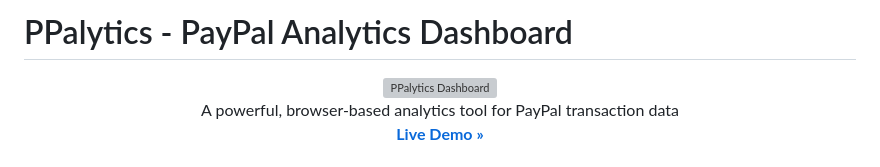
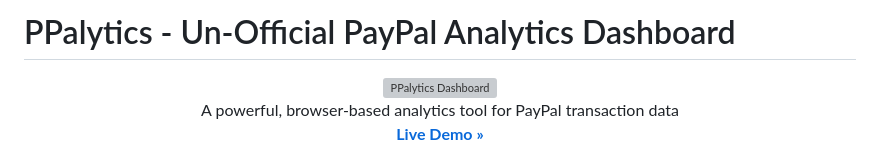
Before and after one commit to jandreanalytics/PPalytics, a Markdown page: README.md, the part around the change. GitHub-like rendering; grey boxes are pictures that could not be loaded.

```diff
--- a/README.md
+++ b/README.md
@@ -1,4 +1,4 @@
-# PPalytics - PayPal Analytics Dashboard
+# PPalytics - Un-Official PayPal Analytics Dashboard
 
 <div align="center">
   <a href="http://jkandre.science/projects/paypal-dashboard">
```
